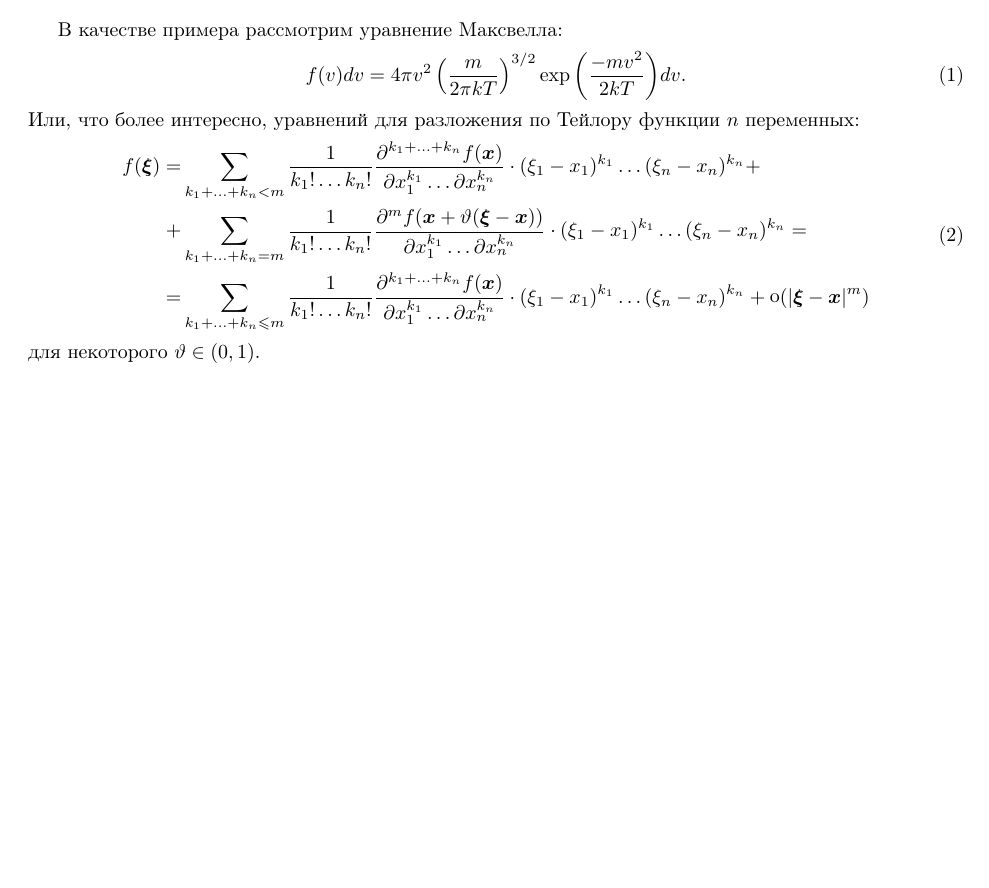
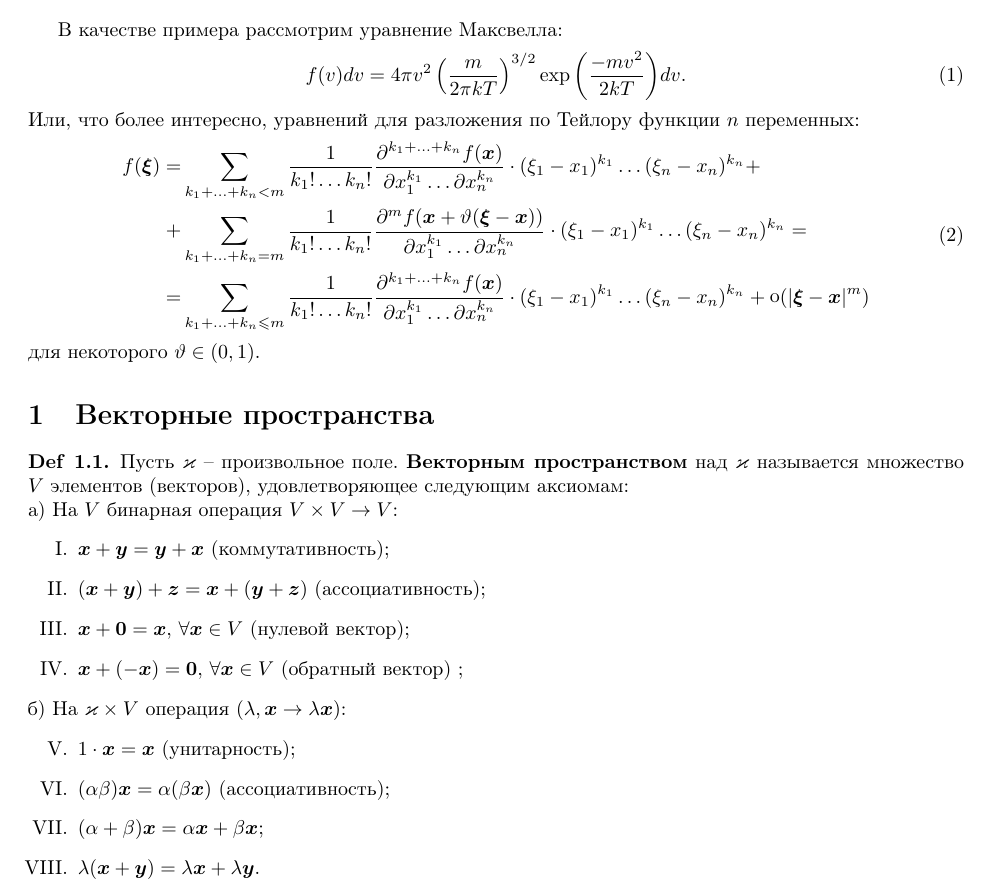
Before and after one commit to k1242/notes_2sem, a LaTeX document (tex/LinAl_2.tex, which reads tex/parts/vectorspace.tex): part of the page, cut so that both start at the same text, the shorter picture padded with empty space. Compiled offline with pdfLaTeX.

Commit message:
great begginings

```diff
--- /dev/null
+++ b/tex/parts/vectorspace.tex
@@ -0,0 +1,21 @@
+\section{Векторные пространства}
+
+\begin{to_def}
+	Пусть $\varkappa$ -- произвольное поле. \textbf{Векторным пространством} над $\varkappa$ называется множество $V$ элементов (векторов), удовлетворяющее следующим аксиомам:
+
+	\noindent
+	a) На $V$ бинарная операция $V \times V \rightarrow V$:
+	\begin{enumerate}[label = \Roman*.]
+		\item $\vc{x} + \vc{y} = \vc{y} + \vc{x}$ (коммутативность);
+		\item $(\vc{x} + \vc{y}) + \vc{z} = \vc{x} + (\vc{y} + \vc{z})$ (ассоциативность);
+		\item $\vc{x} + \vc{0} = \vc{x}, \, \forall \vc{x}\in V$ (нулевой вектор);
+		\item $\vc{x} + (-\vc{x}) = \vc{0}, \, \forall \vc{x} \in V$ (обратный вектор) ;
+	\end{enumerate}
+	б) На $\varkappa \times V$ операция $(\lambda, \vc{x} \rightarrow \lambda \vc{x})$:
+	\begin{enumerate}[label = \Roman*., start = 5]
+		\item $1 \cdot \vc{x} = \vc{x}$ (унитарность);
+		\item $(\alpha \beta) \vc{x} = \alpha  (\beta \vc{x})$ (ассоциативность);
+		\item $(\alpha + \beta) \vc{x} = \alpha \vc{x} + \beta \vc{x}$;
+		\item $\lambda (\vc{x} +\vc{y}) = \lambda \vc{x} + \lambda \vc{y}$.
+	\end{enumerate}
+\end{to_def}
```
Also changed, not shown: tex/settings/inputs.tex (+1 -0 lines), 1 other file.
